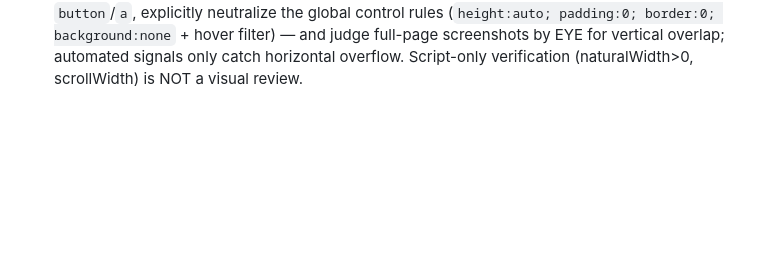
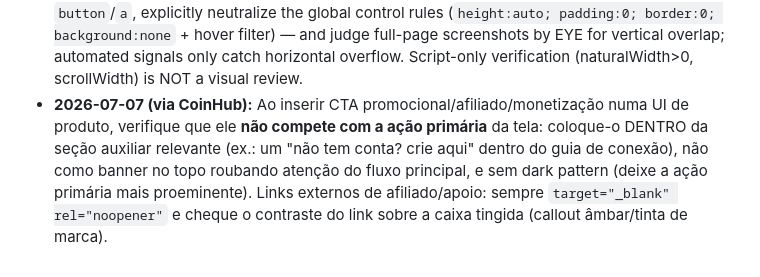
Before and after one commit to Bobagi/claude-skills, a Markdown page: frontend-review/rubric.md, the part around the change. GitHub-like rendering; blank space fills up the shorter version.

Commit message:
frontend-review: promo/affiliate CTAs must not compete with the primary action (via CoinHub)

```diff
--- a/frontend-review/rubric.md
+++ b/frontend-review/rubric.md
@@ -328,3 +328,9 @@ click, drive them separately for now (interaction steps are a planned engine fea
   neutralize the global control rules (`height:auto; padding:0; border:0; background:none` + hover
   filter) — and judge full-page screenshots by EYE for vertical overlap; automated signals only catch
   horizontal overflow. Script-only verification (naturalWidth>0, scrollWidth) is NOT a visual review.
+- **2026-07-07 (via CoinHub):** Ao inserir CTA promocional/afiliado/monetização numa UI de produto,
+  verifique que ele **não compete com a ação primária** da tela: coloque-o DENTRO da seção auxiliar
+  relevante (ex.: um "não tem conta? crie aqui" dentro do guia de conexão), não como banner no topo
+  roubando atenção do fluxo principal, e sem dark pattern (deixe a ação primária mais proeminente).
+  Links externos de afiliado/apoio: sempre `target="_blank" rel="noopener"` e cheque o contraste do
+  link sobre a caixa tingida (callout âmbar/tinta de marca).
```
